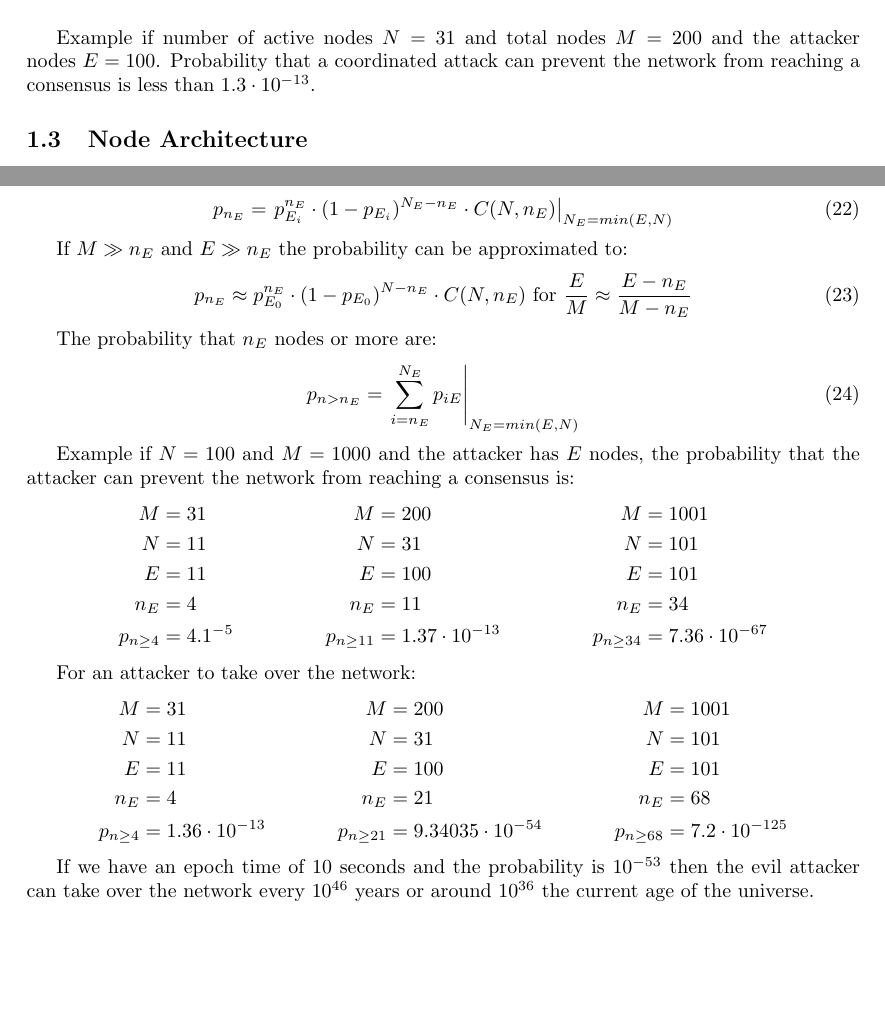
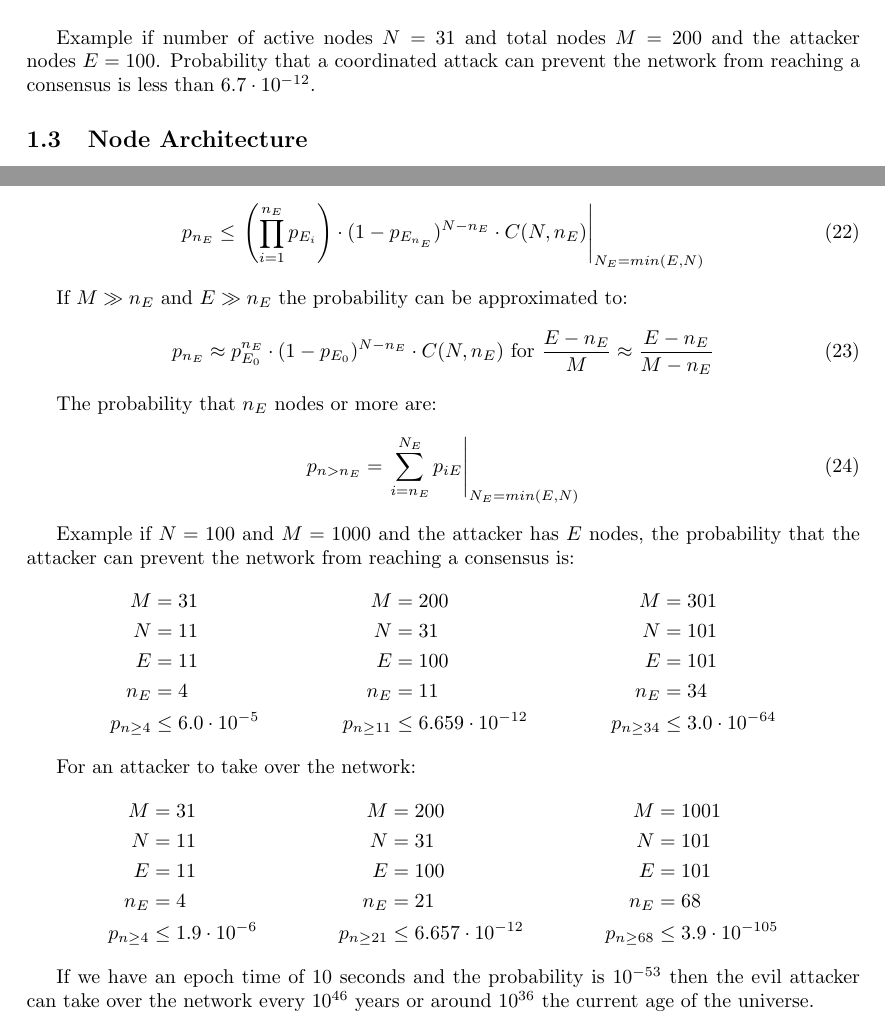
Before and after one commit to tagion/docs-paper, a LaTeX paper (tagion_tech_paper.tex, which reads introduction.tex, network_security.tex): two parts of pages 5 and 40 of 56, joined at a grey line, cut so that both start at the same text, the shorter picture padded with empty space. Compiled offline with pdfLaTeX; a LaTeX package or settings file that is missing is left out.

Commit message:
WIP: ./network_security.d corrected

```diff
--- a/introduction.tex
+++ b/introduction.tex
@@ -37,7 +37,7 @@ The mechanical node swapping described in \cref{sec:network_architecture} descri
 The probability of an coordinated attack to take over the network can be estimated from \cref{sec:network}.\\
 
 Example if number of active nodes $N=31$ and total nodes $M=200$ and the attacker nodes $E=100$.
-Probability that a coordinated attack can prevent the network from reaching a consensus is less than $1.3 \cdot 10^{-13}$.
+Probability that a coordinated attack can prevent the network from reaching a consensus is less than $6.7 \cdot 10^{-12}$.
 
 \subsection{Node Architecture}
 The node core program is implemented in the programming language D with some C and Go libraries for crypto, network and virtual engine functions. It is structured, as shown in the figure below.
--- a/network_security.tex
+++ b/network_security.tex
@@ -55,13 +55,13 @@ A network is defined to be evil if the network contains $n_E$ or more evil nodes
 
 The probability that $n_E$ nodes out of $N$ nodes are:
 \begin{equation}
- p_{n_E} = \left. {p_{E_i}^{n_E}} \cdot {(1-p_{E_i})^{N_E-n_E} \cdot C(N,n_E)} \right| _{N_E = min(E,N)}
+ p_{n_E} \leq \left. \left( \prod_{i=1}^{n_E}{p_{E_i}} \right) \cdot {(1-p_{E_{n_E}})^{N-n_E} \cdot C(N,n_E)} \right| _{N_E = min(E,N)}
 \end{equation}
 
 
 If $M \gg n_E$  and $E \gg n_E$  the probability can be approximated to:
 \begin{equation}
- p_{n_E} \approx p_{E_0}^{n_E} \cdot (1-p_{E_0})^{N-n_E} \cdot C(N,n_E) ~ \text{for} ~ \frac{E}{M} \approx \frac{E-n_E}{M-n_E}
+ p_{n_E} \approx p_{E_0}^{n_E} \cdot (1-p_{E_0})^{N-n_E} \cdot C(N,n_E) ~ \text{for} ~ \frac{E-n_E}{M} \approx \frac{E-n_E}{M-n_E}
 \end{equation}
 
 The probability that $n_E$ nodes or more are:
@@ -72,13 +72,13 @@ The probability that $n_E$ nodes or more are:
 
 Example if $N=100$ and $M=1000$ and the attacker has $E$ nodes, the probability that the attacker can prevent the network from reaching a consensus is:
 \begin{align*}
- M &= 31 & M &= 200 & M &= 1001 \\
+ M &= 31 & M &= 200 & M &= 301 \\
  N &= 11 & N &= 31 & N &= 101 \\
  E &= 11 & E &= 100 & E &= 101 \\
  n_E &= 4 & n_E &= 11 & n_E &= 34 \\
- p_{n \ge 4} &= 4.1^{-5} &
- p_{n \ge 11} &= 1.37 \cdot 10^{-13} &
- p_{n \ge 34} &= 7.36 \cdot 10^{-67}
+ p_{n \ge 4} &\leq 6.0 \cdot 10^{-5} &
+ p_{n \ge 11} &\leq 6.659 \cdot 10^{-12} &
+ p_{n \ge 34} &\leq 3.0 \cdot 10^{-64}
 \end{align*}
 
 For an attacker to take over the network:
@@ -87,9 +87,9 @@ For an attacker to take over the network:
  N &= 11 & N &= 31 & N &= 101 \\
  E &= 11 & E &= 100 & E &= 101 \\
  n_E &= 4 & n_E &= 21 & n_E &= 68 \\
- p_{n \ge 4 } &= 1.36 \cdot 10^{-13} &
- p_{n \ge 21} &= 9.34035 \cdot 10^{-54} &
- p_{n \ge 68} &= 7.2 \cdot 10^{-125}
+ p_{n \ge 4 } &\leq 1.9 \cdot 10^{-6} &
+ p_{n \ge 21} &\leq 6.657 \cdot 10^{-12} &
+ p_{n \ge 68} &\leq 3.9 \cdot 10^{-105}
 \end{align*}
 
 
```
Also changed, not shown: network_security.tex (2 more changed lines), 1 other file.
